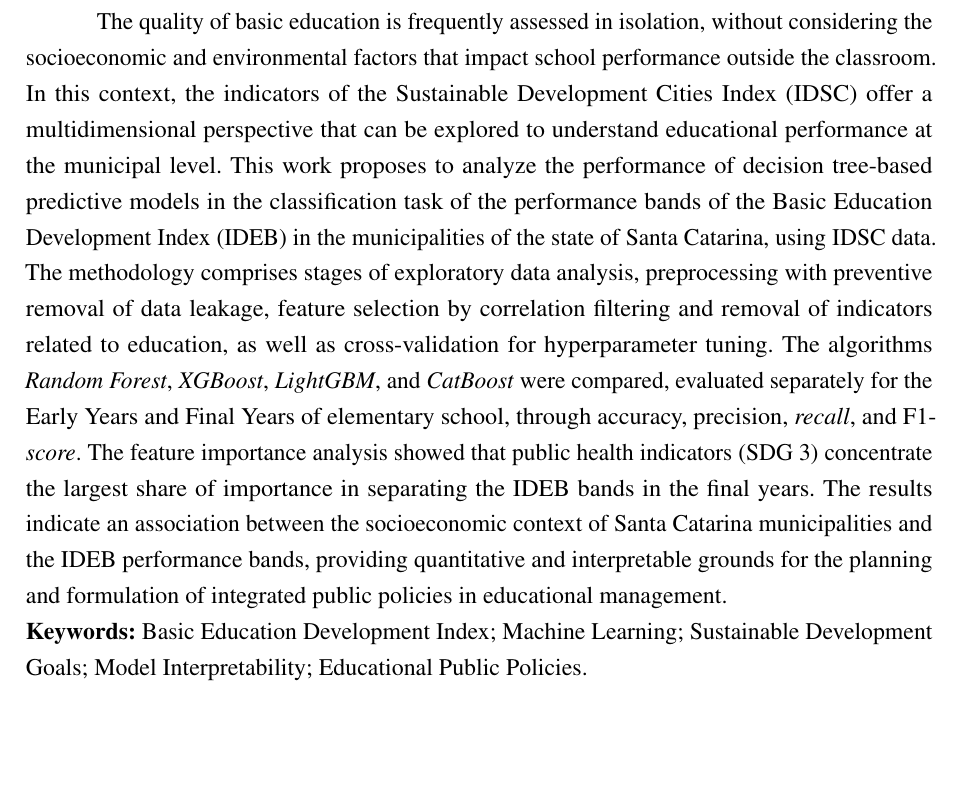
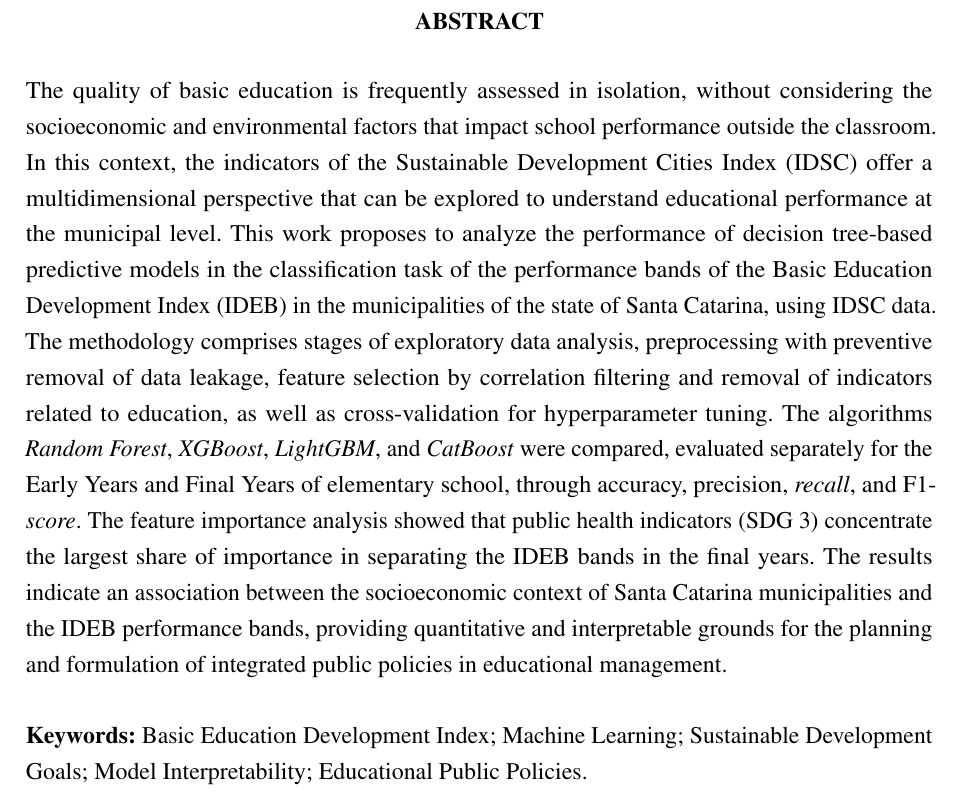
Before and after one commit to clarabecker/idsc-analysis, a LaTeX thesis (TCC/abntex2-model_UDESC_2024.tex, which reads TCC/PreTextuais/Abstract.tex): part of page 9 of 46, cut at the place of the change, the shorter picture padded with empty space. Compiled offline with pdfLaTeX.

Commit message:
fix: adição do título do abstract

```diff
--- a/TCC/PreTextuais/Abstract.tex
+++ b/TCC/PreTextuais/Abstract.tex
@@ -1,9 +1,10 @@
 \setlength{\absparsep}{18pt}
 
 \begin{otherlanguage*}{english}
-	\addcontentsline{toc}{chapter}{Abstract}
+\begin{resumo}[ABSTRACT]
 
 	The quality of basic education is frequently assessed in isolation, without considering the socioeconomic and environmental factors that impact school performance outside the classroom. In this context, the indicators of the Sustainable Development Cities Index (IDSC) offer a multidimensional perspective that can be explored to understand educational performance at the municipal level. This work proposes to analyze the performance of decision tree-based predictive models in the classification task of the performance bands of the Basic Education Development Index (IDEB) in the municipalities of the state of Santa Catarina, using IDSC data. The methodology comprises stages of exploratory data analysis, preprocessing with preventive removal of data leakage, feature selection by correlation filtering and removal of indicators related to education, as well as cross-validation for hyperparameter tuning. The algorithms \textit{Random Forest}, \textit{XGBoost}, \textit{LightGBM}, and \textit{CatBoost} were compared, evaluated separately for the Early Years and Final Years of elementary school, through accuracy, precision, \textit{recall}, and F1-\textit{score}. The feature importance analysis showed that public health indicators (SDG 3) concentrate the largest share of importance in separating the IDEB bands in the final years. The results indicate an association between the socioeconomic context of Santa Catarina municipalities and the IDEB performance bands, providing quantitative and interpretable grounds for the planning and formulation of integrated public policies in educational management.
 
 	\noindent\textbf{Keywords:} Basic Education Development Index; Machine Learning; Sustainable Development Goals; Model Interpretability; Educational Public Policies.
+\end{resumo}
 \end{otherlanguage*}
```
Also changed, not shown: TCC/abntex2-model_UDESC_2024.pdf, 17 other files.
